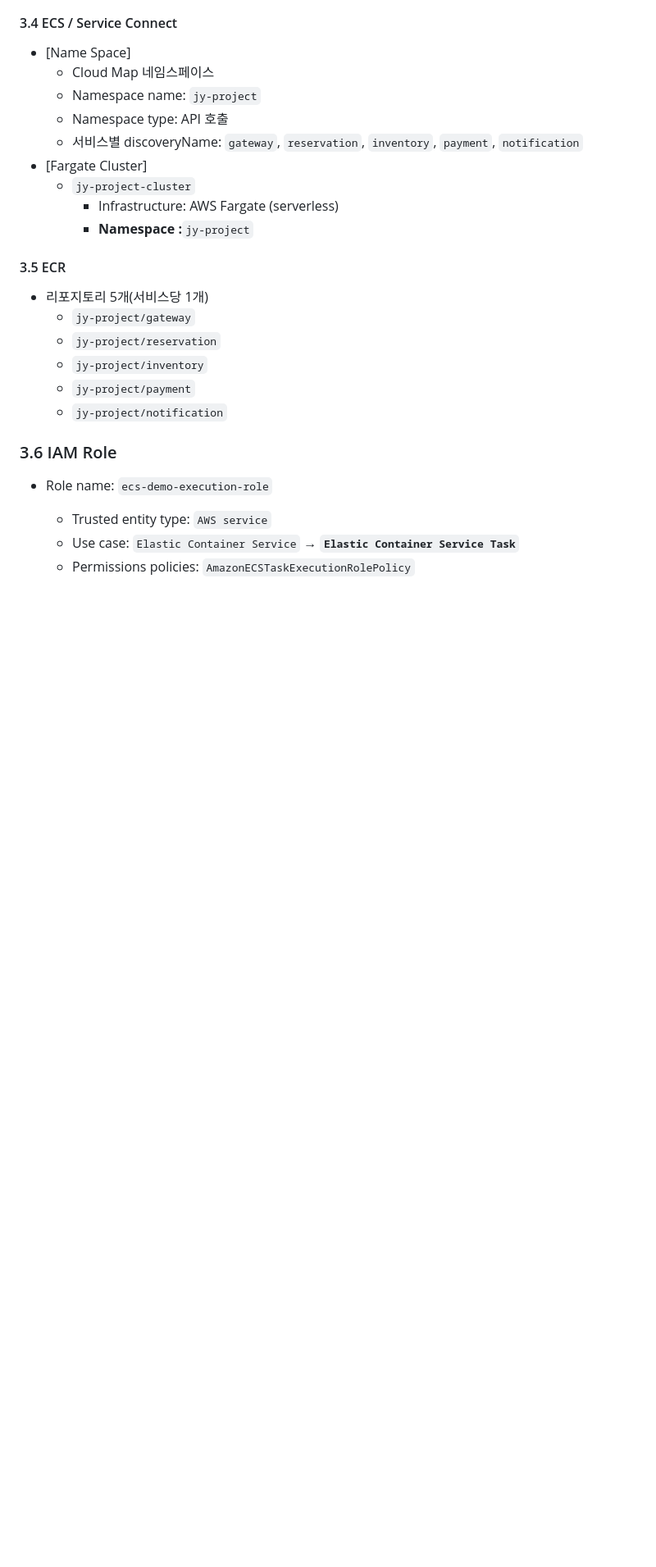
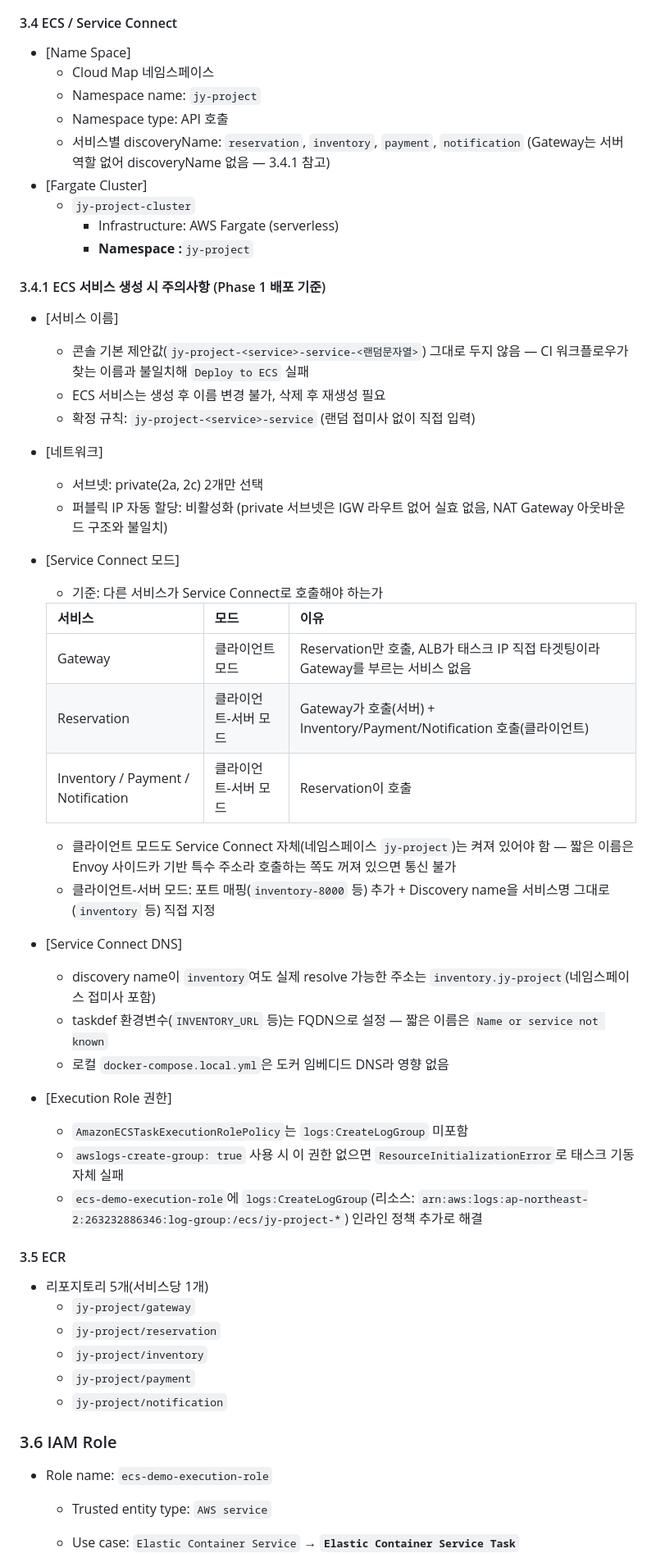
Before and after one commit to SierraJY/ECS-on-Fargate-Observability-with-Datadog, a Markdown page: DEMO_PR_SPEC.md, the part around one of its changes. Shown at 82% size. Rendered like a GitHub page; blank space fills up the shorter version.

Commit message:
DEMO_PR_SPEC.md: 실제 배포 기준 정합성 수정 및 3.4.1 추가
- 3.4.1 ECS 서비스 생성 시 주의사항 섹션 신설: 서비스명 규칙,
  퍼블릭 IP 비활성화, Service Connect 모드/DNS(FQDN), execution role
  권한 등 실제 배포하며 확인한 함정 정리
- 2.2: Reservation의 서비스 간 호출이 discoveryName이 아니라
  네임스페이스 포함 FQDN임을 반영
- 3.6: ecs-demo-execution-role에 추가한 logs:CreateLogGroup
  인라인 정책 반영
- 4.2: Task Definition은 콘솔 수동 생성이 아니라 CI가 최초 push부터
  자동 등록한다는 점으로 정정
- 4.3: ECR 푸시가 latest 태그 없이 커밋 SHA 태그만 사용한다는 점으로 정정

```diff
--- a/DEMO_PR_SPEC.md
+++ b/DEMO_PR_SPEC.md
@@ -187,11 +187,40 @@
     - Cloud Map 네임스페이스
     - Namespace name: `jy-project`
     - Namespace type: API 호출
-    - 서비스별 discoveryName: `gateway`, `reservation`, `inventory`, `payment`, `notification`
+    - 서비스별 discoveryName: `reservation`, `inventory`, `payment`, `notification` (Gateway는 서버 역할 없어 discoveryName 없음 — 3.4.1 참고)
 - [Fargate Cluster]
     - `jy-project-cluster`
         - Infrastructure: AWS Fargate (serverless)
         - **Namespace :**`jy-project`
+
+#### 3.4.1 ECS 서비스 생성 시 주의사항 (Phase 1 배포 기준)
+
+- [서비스 이름]
+    - 콘솔 기본 제안값(`jy-project-<service>-service-<랜덤문자열>`) 그대로 두지 않음 — CI 워크플로우가 찾는 이름과 불일치해 `Deploy to ECS` 실패
+    - ECS 서비스는 생성 후 이름 변경 불가, 삭제 후 재생성 필요
+    - 확정 규칙: `jy-project-<service>-service` (랜덤 접미사 없이 직접 입력)
+- [네트워크]
+    - 서브넷: private(2a, 2c) 2개만 선택
+    - 퍼블릭 IP 자동 할당: 비활성화 (private 서브넷은 IGW 라우트 없어 실효 없음, NAT Gateway 아웃바운드 구조와 불일치)
+- [Service Connect 모드]
+    - 기준: 다른 서비스가 Service Connect로 호출해야 하는가
+
+    | 서비스 | 모드 | 이유 |
+    |---|---|---|
+    | Gateway | 클라이언트 모드 | Reservation만 호출, ALB가 태스크 IP 직접 타겟팅이라 Gateway를 부르는 서비스 없음 |
+    | Reservation | 클라이언트-서버 모드 | Gateway가 호출(서버) + Inventory/Payment/Notification 호출(클라이언트) |
+    | Inventory / Payment / Notification | 클라이언트-서버 모드 | Reservation이 호출 |
+
+    - 클라이언트 모드도 Service Connect 자체(네임스페이스 `jy-project`)는 켜져 있어야 함 — 짧은 이름은 Envoy 사이드카 기반 특수 주소라 호출하는 쪽도 꺼져 있으면 통신 불가
+    - 클라이언트-서버 모드: 포트 매핑(`inventory-8000` 등) 추가 + Discovery name을 서비스명 그대로(`inventory` 등) 직접 지정
+- [Service Connect DNS]
+    - discovery name이 `inventory`여도 실제 resolve 가능한 주소는 `inventory.jy-project`(네임스페이스 접미사 포함)
+    - taskdef 환경변수(`INVENTORY_URL` 등)는 FQDN으로 설정 — 짧은 이름은 `Name or service not known`
+    - 로컬 `docker-compose.local.yml`은 도커 임베디드 DNS라 영향 없음
+- [Execution Role 권한]
+    - `AmazonECSTaskExecutionRolePolicy`는 `logs:CreateLogGroup` 미포함
+    - `awslogs-create-group: true` 사용 시 이 권한 없으면 `ResourceInitializationError`로 태스크 기동 자체 실패
+    - `ecs-demo-execution-role`에 `logs:CreateLogGroup`(리소스: `arn:aws:logs:ap-northeast-2:263232886346:log-group:/ecs/jy-project-*`) 인라인 정책 추가로 해결
 
 #### 3.5 ECR
 
```
Also changed, not shown: other parts of DEMO_PR_SPEC.md (+19 -3 lines).
